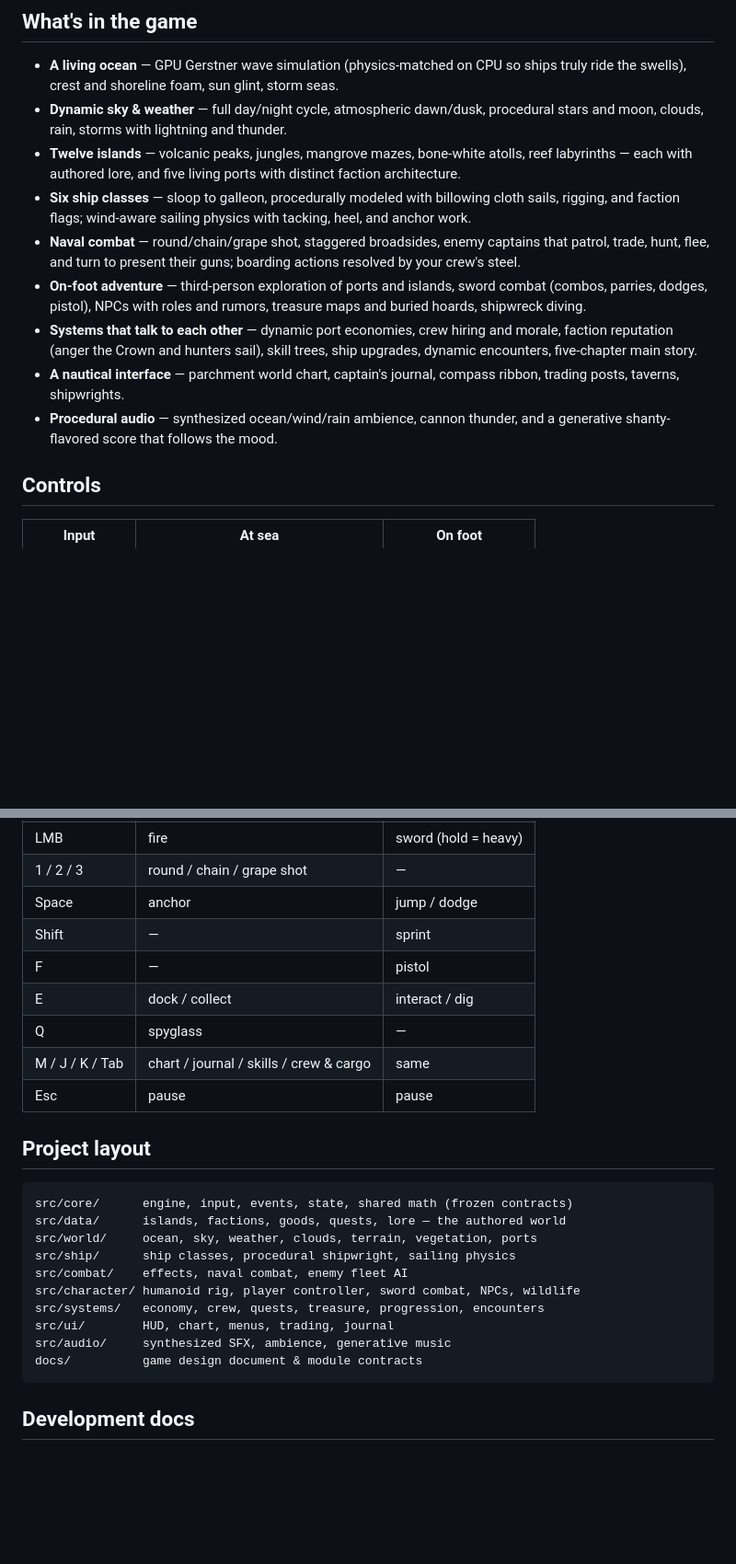
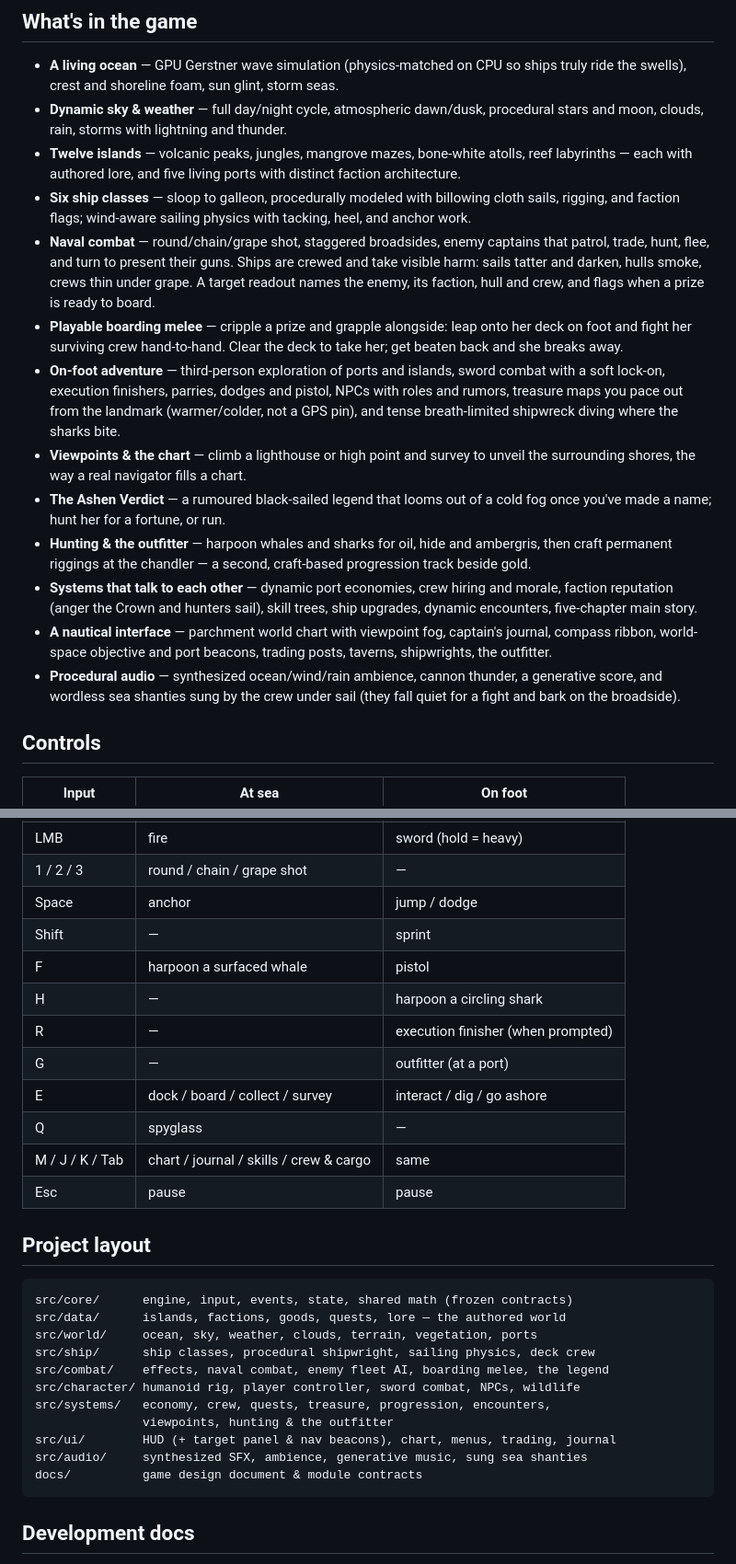
Before and after one commit to leomarston/whiteflagpirates, a Markdown page: README.md, 2 parts joined by grey strips. Shown at 92% size. Drawn GitHub-style; blank space fills up the shorter version.

Commit message:
docs: refresh README for the boarding melee, living crews, viewpoints, shanties, the Ashen Verdict, hunting/outfitter, and the new controls
Co-Authored-By: Claude <noreply@anthropic.com>
Claude-Session: https://claude.ai/code/session_01AR1znAwKypETfHnH7hwSqG

````diff
--- a/README.md
+++ b/README.md
@@ -63,18 +63,34 @@ so it runs on any static host: `npm run build` then serve `dist/`.
   cloth sails, rigging, and faction flags; wind-aware sailing physics with
   tacking, heel, and anchor work.
 - **Naval combat** — round/chain/grape shot, staggered broadsides, enemy
-  captains that patrol, trade, hunt, flee, and turn to present their guns;
-  boarding actions resolved by your crew's steel.
+  captains that patrol, trade, hunt, flee, and turn to present their guns. Ships
+  are crewed and take visible harm: sails tatter and darken, hulls smoke, crews
+  thin under grape. A target readout names the enemy, its faction, hull and crew,
+  and flags when a prize is ready to board.
+- **Playable boarding melee** — cripple a prize and grapple alongside: leap onto
+  her deck on foot and fight her surviving crew hand-to-hand. Clear the deck to
+  take her; get beaten back and she breaks away.
 - **On-foot adventure** — third-person exploration of ports and islands, sword
-  combat (combos, parries, dodges, pistol), NPCs with roles and rumors,
-  treasure maps and buried hoards, shipwreck diving.
+  combat with a soft lock-on, execution finishers, parries, dodges and pistol,
+  NPCs with roles and rumors, treasure maps you pace out from the landmark
+  (warmer/colder, not a GPS pin), and tense breath-limited shipwreck diving where
+  the sharks bite.
+- **Viewpoints & the chart** — climb a lighthouse or high point and survey to
+  unveil the surrounding shores, the way a real navigator fills a chart.
+- **The Ashen Verdict** — a rumoured black-sailed legend that looms out of a cold
+  fog once you've made a name; hunt her for a fortune, or run.
+- **Hunting & the outfitter** — harpoon whales and sharks for oil, hide and
+  ambergris, then craft permanent riggings at the chandler — a second,
+  craft-based progression track beside gold.
 - **Systems that talk to each other** — dynamic port economies, crew hiring and
   morale, faction reputation (anger the Crown and hunters sail), skill trees,
   ship upgrades, dynamic encounters, five-chapter main story.
-- **A nautical interface** — parchment world chart, captain's journal, compass
-  ribbon, trading posts, taverns, shipwrights.
-- **Procedural audio** — synthesized ocean/wind/rain ambience, cannon thunder,
-  and a generative shanty-flavored score that follows the mood.
+- **A nautical interface** — parchment world chart with viewpoint fog, captain's
+  journal, compass ribbon, world-space objective and port beacons, trading posts,
+  taverns, shipwrights, the outfitter.
+- **Procedural audio** — synthesized ocean/wind/rain ambience, cannon thunder, a
+  generative score, and wordless sea shanties sung by the crew under sail (they
+  fall quiet for a fight and bark on the broadside).
 
 ## Controls
 
@@ -88,8 +104,11 @@ so it runs on any static host: `npm run build` then serve `dist/`.
 | 1 / 2 / 3 | round / chain / grape shot | — |
 | Space | anchor | jump / dodge |
 | Shift | — | sprint |
-| F | — | pistol |
-| E | dock / collect | interact / dig |
+| F | harpoon a surfaced whale | pistol |
+| H | — | harpoon a circling shark |
+| R | — | execution finisher (when prompted) |
+| G | — | outfitter (at a port) |
+| E | dock / board / collect / survey | interact / dig / go ashore |
 | Q | spyglass | — |
 | M / J / K / Tab | chart / journal / skills / crew & cargo | same |
 | Esc | pause | pause |
@@ -100,12 +119,13 @@ so it runs on any static host: `npm run build` then serve `dist/`.
 src/core/      engine, input, events, state, shared math (frozen contracts)
 src/data/      islands, factions, goods, quests, lore — the authored world
 src/world/     ocean, sky, weather, clouds, terrain, vegetation, ports
-src/ship/      ship classes, procedural shipwright, sailing physics
-src/combat/    effects, naval combat, enemy fleet AI
+src/ship/      ship classes, procedural shipwright, sailing physics, deck crew
+src/combat/    effects, naval combat, enemy fleet AI, boarding melee, the legend
 src/character/ humanoid rig, player controller, sword combat, NPCs, wildlife
-src/systems/   economy, crew, quests, treasure, progression, encounters
-src/ui/        HUD, chart, menus, trading, journal
-src/audio/     synthesized SFX, ambience, generative music
+src/systems/   economy, crew, quests, treasure, progression, encounters,
+               viewpoints, hunting & the outfitter
+src/ui/        HUD (+ target panel & nav beacons), chart, menus, trading, journal
+src/audio/     synthesized SFX, ambience, generative music, sung sea shanties
 docs/          game design document & module contracts
 ```
 
````
